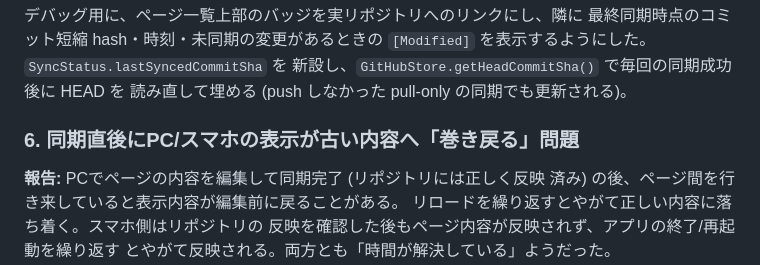
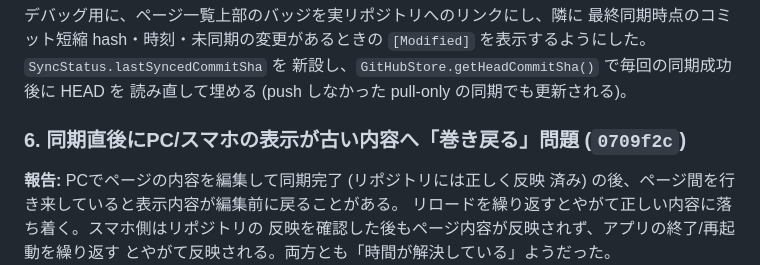
Before and after one commit to gosyujin/scrapbox-tycoon, a Markdown page: README.md, the part around the change. Drawn GitHub-style.

Commit message:
Reference the fix commit's hash in README section 6
Co-Authored-By: Claude Sonnet 5 <noreply@anthropic.com>

```diff
--- a/README.md
+++ b/README.md
@@ -150,7 +150,7 @@ GitHub API 上で再現しなかった。2 インスタンスを同時に同期
 新設し、`GitHubStore.getHeadCommitSha()` で毎回の同期成功後に HEAD を
 読み直して埋める (push しなかった pull-only の同期でも更新される)。
 
-### 6. 同期直後にPC/スマホの表示が古い内容へ「巻き戻る」問題
+### 6. 同期直後にPC/スマホの表示が古い内容へ「巻き戻る」問題 (`0709f2c`)
 
 **報告:** PCでページの内容を編集して同期完了 (リポジトリには正しく反映
 済み) の後、ページ間を行き来していると表示内容が編集前に戻ることがある。
```
